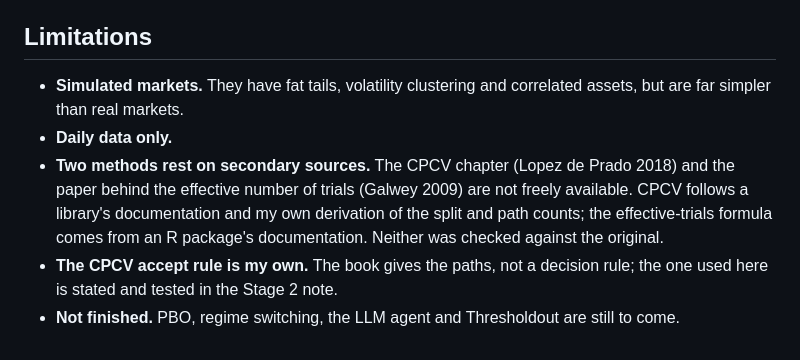
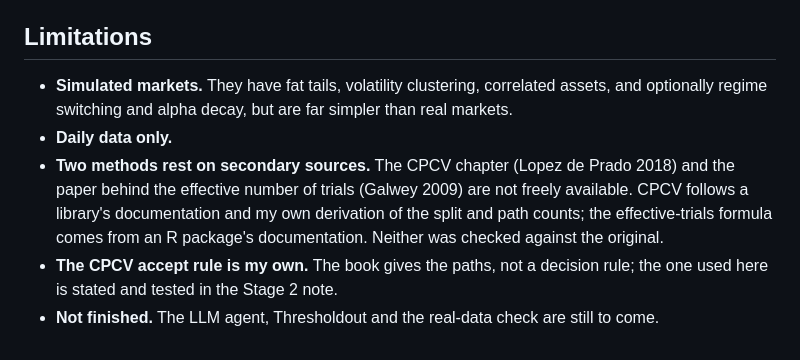
Before and after one commit to AymenFeki/backtest-overfitting-lab, a Markdown page: README.md, the part around one of its changes. Rendered like a GitHub page.

```diff
--- a/README.md
+++ b/README.md
@@ -47,8 +57,9 @@ All randomness derives from one master seed (`20261116` in
 
 ## Limitations
 
-- **Simulated markets.** They have fat tails, volatility clustering and
-  correlated assets, but are far simpler than real markets.
+- **Simulated markets.** They have fat tails, volatility clustering, correlated
+  assets, and optionally regime switching and alpha decay, but are far simpler
+  than real markets.
 - **Daily data only.**
 - **Two methods rest on secondary sources.** The CPCV chapter (Lopez de Prado
   2018) and the paper behind the effective number of trials (Galwey 2009) are
@@ -57,5 +68,5 @@ All randomness derives from one master seed (`20261116` in
   from an R package's documentation. Neither was checked against the original.
 - **The CPCV accept rule is my own.** The book gives the paths, not a decision
   rule; the one used here is stated and tested in the Stage 2 note.
-- **Not finished.** PBO, regime switching, the LLM agent and Thresholdout are
+- **Not finished.** The LLM agent, Thresholdout and the real-data check are
   still to come.
```
Also changed, not shown: other parts of README.md (+15 -5 lines), results/stage3.md (added, +171 -0 lines), results/figures/exp1_grid_fdr_power.png, results/figures/exp1_grid_regimes_decay.png (added), 14 other files.
